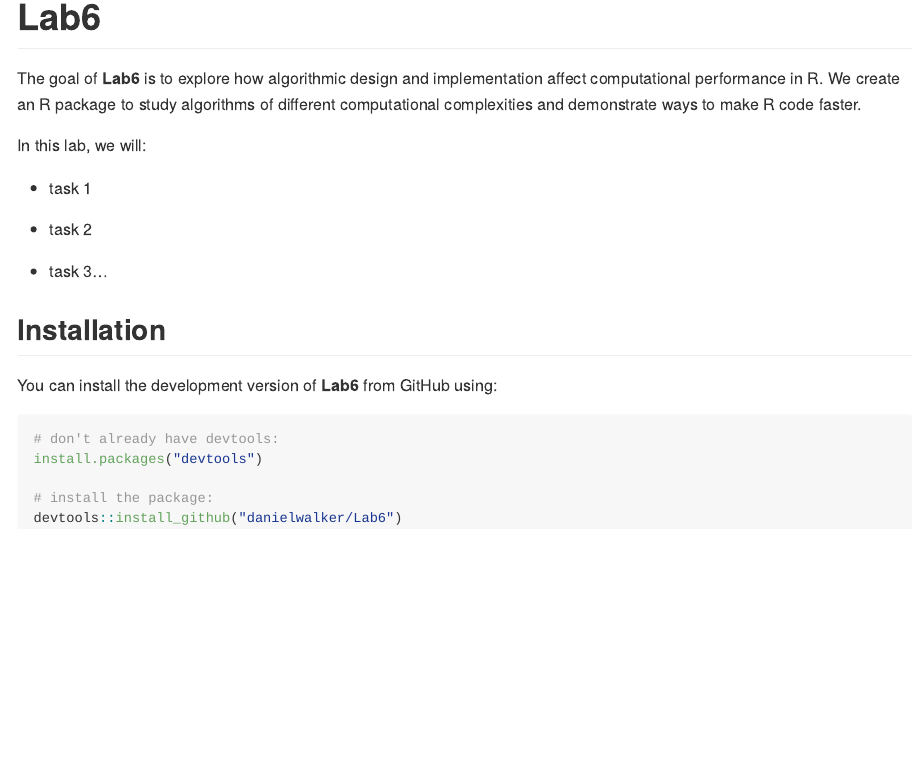
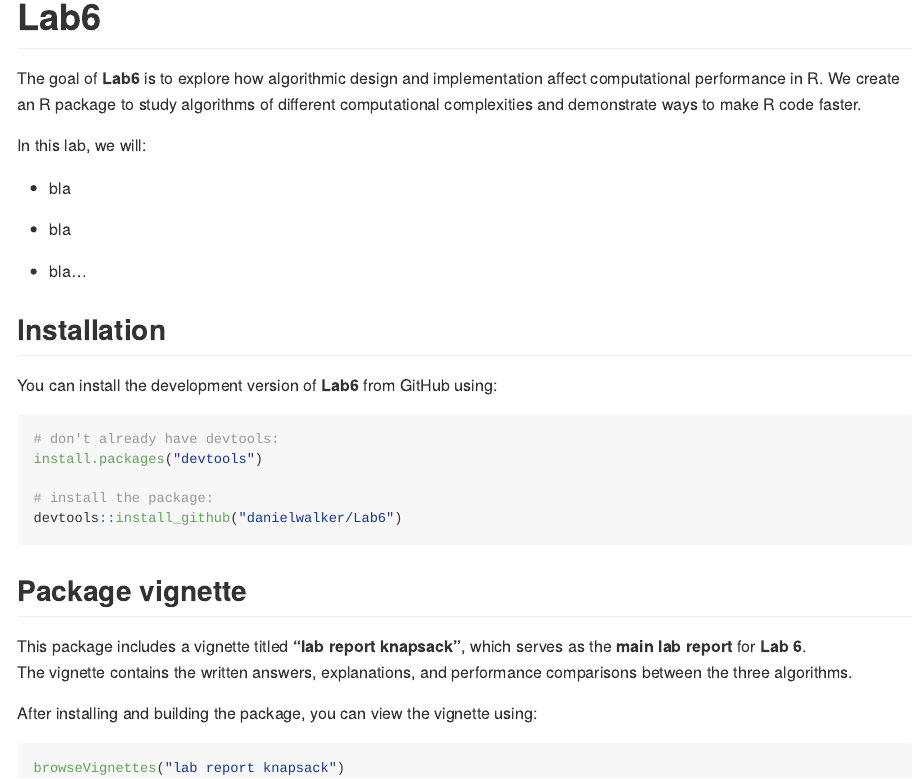
Before and after one commit to DanielWalkerTunek/Lab6, an R Markdown document (README.Rmd): the page in a window 1100 px wide, from its top. The pictures show the output file README.md that the author committed with the source, drawn offline in the style of GitHub.

Commit message:
upda read

````diff
--- a/README.Rmd
+++ b/README.Rmd
@@ -23,11 +23,11 @@
 
 In this lab, we will:
 
-- task 1
+- bla
 
-- task 2
+- bla
 
-- task 3...
+- bla...
 
 
 ## Installation
@@ -41,3 +41,15 @@
 # install the package:
 devtools::install_github("danielwalker/Lab6")
 ```
+
+
+## Package vignette
+
+This package includes a vignette titled **"lab report knapsack"**, which serves as the **main lab report** for **Lab 6**.
+The vignette contains the written answers, explanations, and performance comparisons between the three algorithms.
+
+After installing and building the package, you can view the vignette using:
+
+```{r, eval = FALSE}
+browseVignettes("lab report knapsack")
+```
````
Also changed, not shown: README.md.
